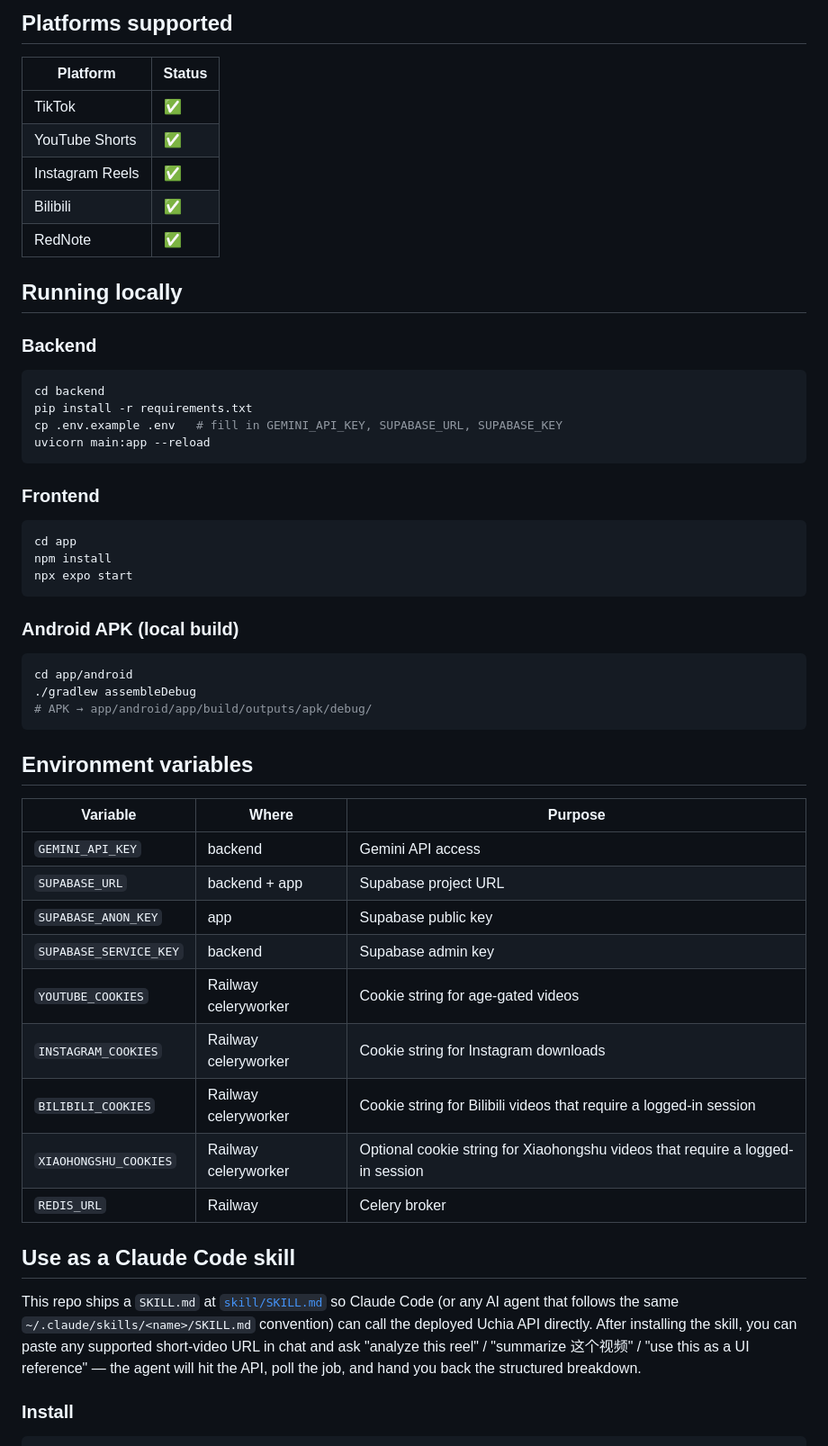
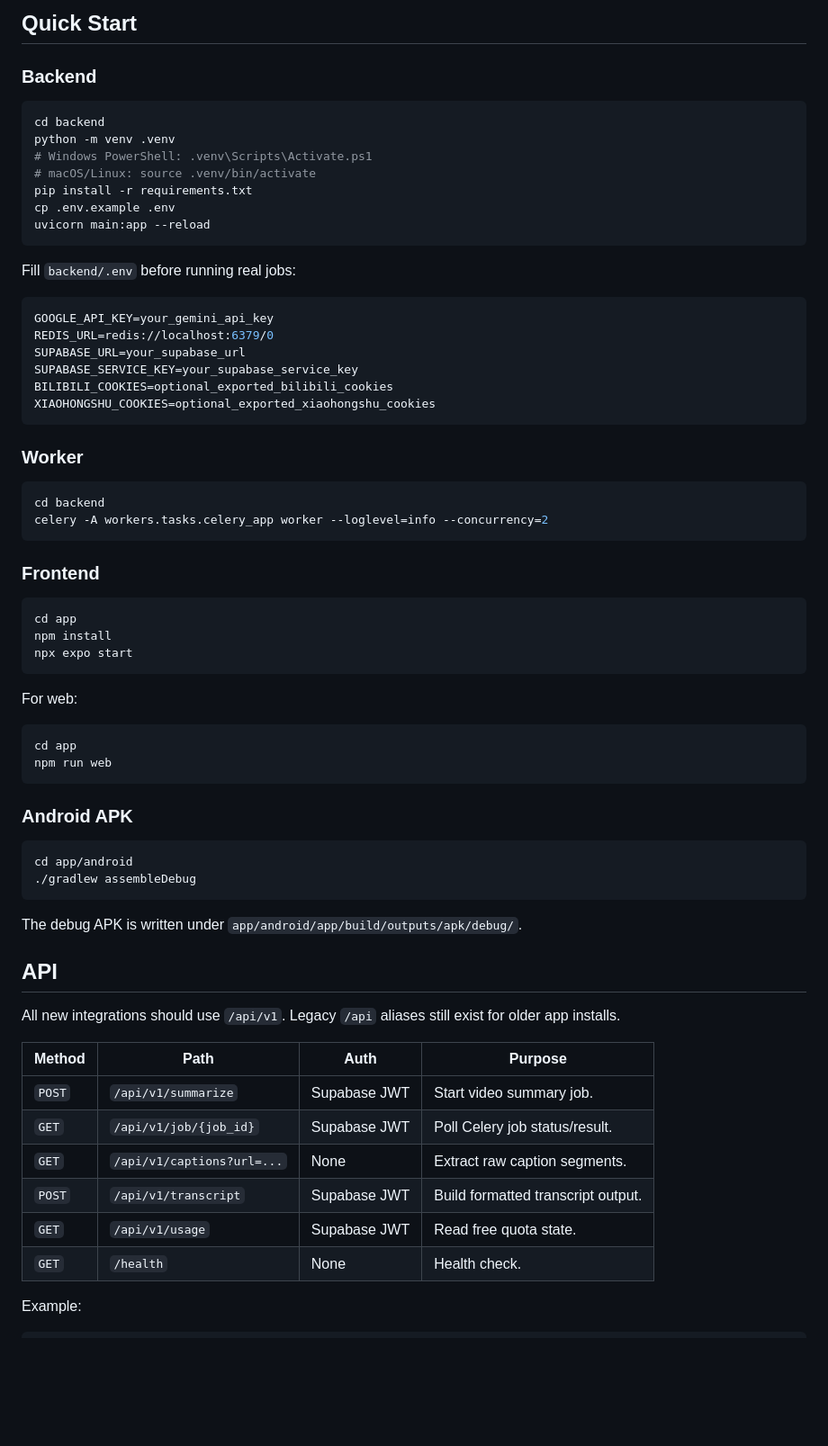
Before and after one commit to Yinchaochen/ShortsSummarizerApp, a Markdown page: README.md, the part around one of its changes. Shown at 90% size. Rendered like a GitHub page; blank space fills up the shorter version.

Commit message:
docs: refresh project README

````diff
--- a/README.md
+++ b/README.md
@@ -56,23 +74,34 @@ Android Live Translation (separate, on-device):
 
-## Platforms supported
-
-| Platform | Status |
-|---|---|
-| TikTok | ✅ |
-| YouTube Shorts | ✅ |
-| Instagram Reels | ✅ |
-| Bilibili | ✅ |
-| RedNote | ✅ |
-
-## Running locally
+## Quick Start
 
 ### Backend
 
 ```bash
 cd backend
+python -m venv .venv
+# Windows PowerShell: .venv\Scripts\Activate.ps1
+# macOS/Linux: source .venv/bin/activate
 pip install -r requirements.txt
-cp .env.example .env   # fill in GEMINI_API_KEY, SUPABASE_URL, SUPABASE_KEY
+cp .env.example .env
 uvicorn main:app --reload
+```
+
+Fill `backend/.env` before running real jobs:
+
+```env
+GOOGLE_API_KEY=your_gemini_api_key
+REDIS_URL=redis://localhost:6379/0
+SUPABASE_URL=your_supabase_url
+SUPABASE_SERVICE_KEY=your_supabase_service_key
+BILIBILI_COOKIES=optional_exported_bilibili_cookies
+XIAOHONGSHU_COOKIES=optional_exported_xiaohongshu_cookies
+```
+
+### Worker
+
+```bash
+cd backend
+celery -A workers.tasks.celery_app worker --loglevel=info --concurrency=2
 ```
 
 ### Frontend
@@ -83,32 +112,35 @@ npm install
 npx expo start
 ```
 
-### Android APK (local build)
+For web:
+
+```bash
+cd app
+npm run web
+```
+
+### Android APK
 
 ```bash
 cd app/android
 ./gradlew assembleDebug
-# APK → app/android/app/build/outputs/apk/debug/
 ```
 
-## Environment variables
+The debug APK is written under `app/android/app/build/outputs/apk/debug/`.
 
-| Variable | Where | Purpose |
-|---|---|---|
-| `GEMINI_API_KEY` | backend | Gemini API access |
-| `SUPABASE_URL` | backend + app | Supabase project URL |
-| `SUPABASE_ANON_KEY` | app | Supabase public key |
-| `SUPABASE_SERVICE_KEY` | backend | Supabase admin key |
-| `YOUTUBE_COOKIES` | Railway celeryworker | Cookie string for age-gated videos |
-| `INSTAGRAM_COOKIES` | Railway celeryworker | Cookie string for Instagram downloads |
-| `BILIBILI_COOKIES` | Railway celeryworker | Cookie string for Bilibili videos that require a logged-in session |
-| `XIAOHONGSHU_COOKIES` | Railway celeryworker | Optional cookie string for Xiaohongshu videos that require a logged-in session |
-| `REDIS_URL` | Railway | Celery broker |
+## API
 
-## Use as a Claude Code skill
+All new integrations should use `/api/v1`. Legacy `/api` aliases still exist for older app installs.
 
-This repo ships a `SKILL.md` at [`skill/SKILL.md`](skill/SKILL.md) so Claude Code (or any AI agent that follows the same `~/.claude/skills/<name>/SKILL.md` convention) can call the deployed Uchia API directly. After installing the skill, you can paste any supported short-video URL in chat and ask "analyze this reel" / "summarize 这个视频" / "use this as a UI reference" — the agent will hit the API, poll the job, and hand you back the structured breakdown.
+| Method | Path | Auth | Purpose |
+|---|---|---|---|
+| `POST` | `/api/v1/summarize` | Supabase JWT | Start video summary job. |
+| `GET` | `/api/v1/job/{job_id}` | Supabase JWT | Poll Celery job status/result. |
+| `GET` | `/api/v1/captions?url=...` | None | Extract raw caption segments. |
+| `POST` | `/api/v1/transcript` | Supabase JWT | Build formatted transcript output. |
+| `GET` | `/api/v1/usage` | Supabase JWT | Read free quota state. |
+| `GET` | `/health` | None | Health check. |
 
-### Install
+Example:
 
 ```bash
````
Also changed, not shown: other parts of README.md (+143 -69 lines).
